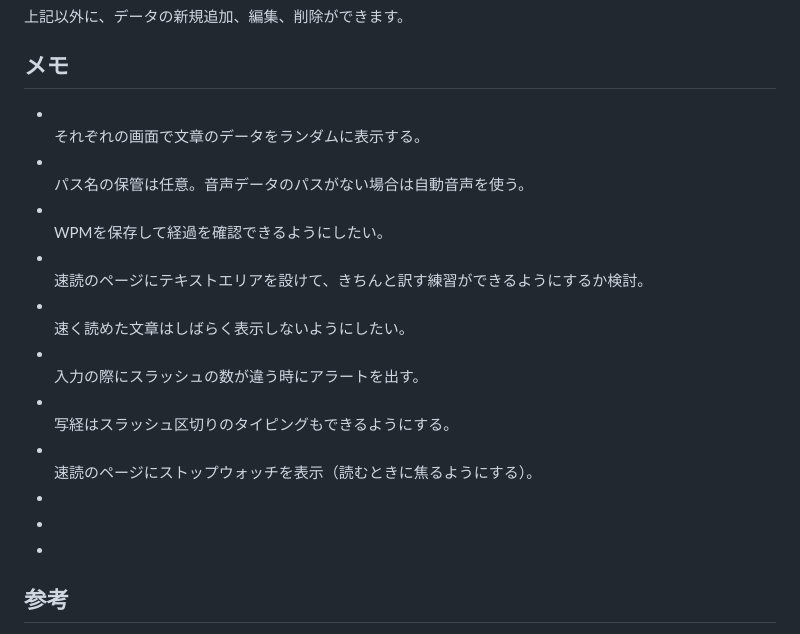
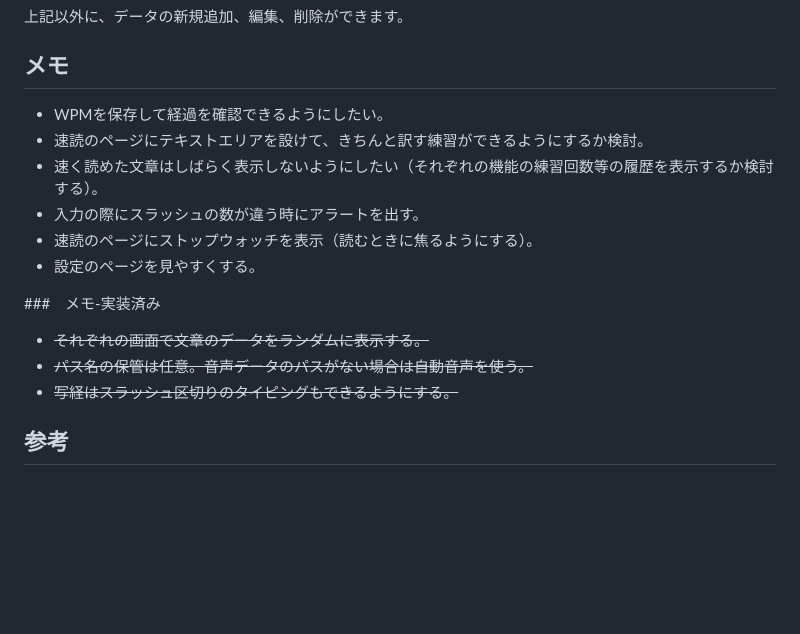
Before and after one commit to brownrice55/EnglishLearningEnhancer, a Markdown page: README.md, the part around the change. Drawn GitHub-style; blank space fills up the shorter version.

Commit message:
docs: update README notes

```diff
--- a/README.md
+++ b/README.md
@@ -33,17 +33,19 @@ Could you please let me know if there are any errors in my English or code?</p>
 
 ## メモ
 <ul>
-<li><br>それぞれの画面で文章のデータをランダムに表示する。</li>
-<li><br>パス名の保管は任意。音声データのパスがない場合は自動音声を使う。</li>
-<li><br>WPMを保存して経過を確認できるようにしたい。</li>
-<li><br>速読のページにテキストエリアを設けて、きちんと訳す練習ができるようにするか検討。</li>
-<li><br>速く読めた文章はしばらく表示しないようにしたい。</li>
-<li><br>入力の際にスラッシュの数が違う時にアラートを出す。</li>
-<li><br>写経はスラッシュ区切りのタイピングもできるようにする。</li>
-<li><br>速読のページにストップウォッチを表示（読むときに焦るようにする）。</li>
-<li><br></li>
-<li><br></li>
-<li><br></li>
+<li>WPMを保存して経過を確認できるようにしたい。</li>
+<li>速読のページにテキストエリアを設けて、きちんと訳す練習ができるようにするか検討。</li>
+<li>速く読めた文章はしばらく表示しないようにしたい（それぞれの機能の練習回数等の履歴を表示するか検討する）。</li>
+<li>入力の際にスラッシュの数が違う時にアラートを出す。</li>
+<li>速読のページにストップウォッチを表示（読むときに焦るようにする）。</li>
+<li>設定のページを見やすくする。</li>
+</ul>
+
+###　メモ-実装済み
+<ul>
+<li><s>それぞれの画面で文章のデータをランダムに表示する。</s></li>
+<li><s>パス名の保管は任意。音声データのパスがない場合は自動音声を使う。</s></li>
+<li><s>写経はスラッシュ区切りのタイピングもできるようにする。</s></li>
 </ul>
 
 ## 参考
```
